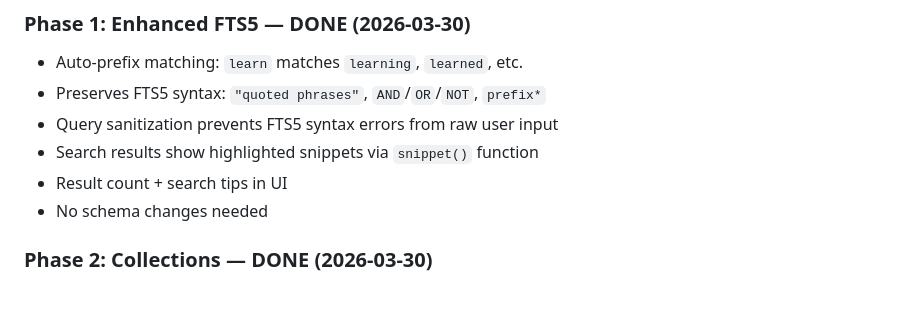
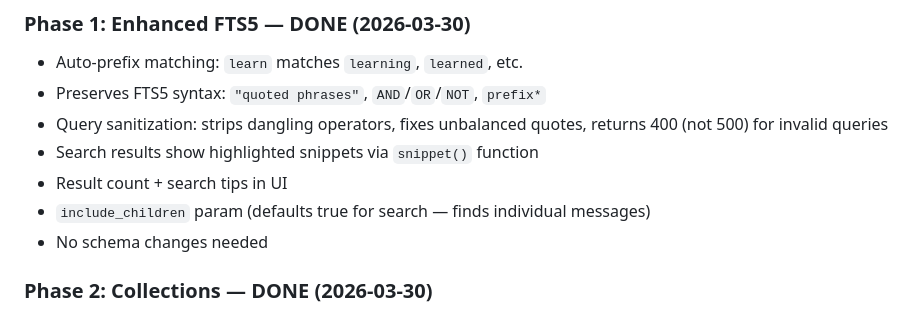
Before and after one commit to thompsonson/lestash, a Markdown page: docs/search-and-collections-research.md, the part around the change. Rendered like a GitHub page.

Commit message:
docs: update FTS5 enhancements with sanitization details

```diff
--- a/docs/search-and-collections-research.md
+++ b/docs/search-and-collections-research.md
@@ -121,9 +121,10 @@ With vector embeddings, collections could be **auto-suggested**: "These 5 items
 ### Phase 1: Enhanced FTS5 — DONE (2026-03-30)
 - Auto-prefix matching: `learn` matches `learning`, `learned`, etc.
 - Preserves FTS5 syntax: `"quoted phrases"`, `AND`/`OR`/`NOT`, `prefix*`
-- Query sanitization prevents FTS5 syntax errors from raw user input
+- Query sanitization: strips dangling operators, fixes unbalanced quotes, returns 400 (not 500) for invalid queries
 - Search results show highlighted snippets via `snippet()` function
 - Result count + search tips in UI
+- `include_children` param (defaults true for search — finds individual messages)
 - No schema changes needed
 
 ### Phase 2: Collections — DONE (2026-03-30)
```
